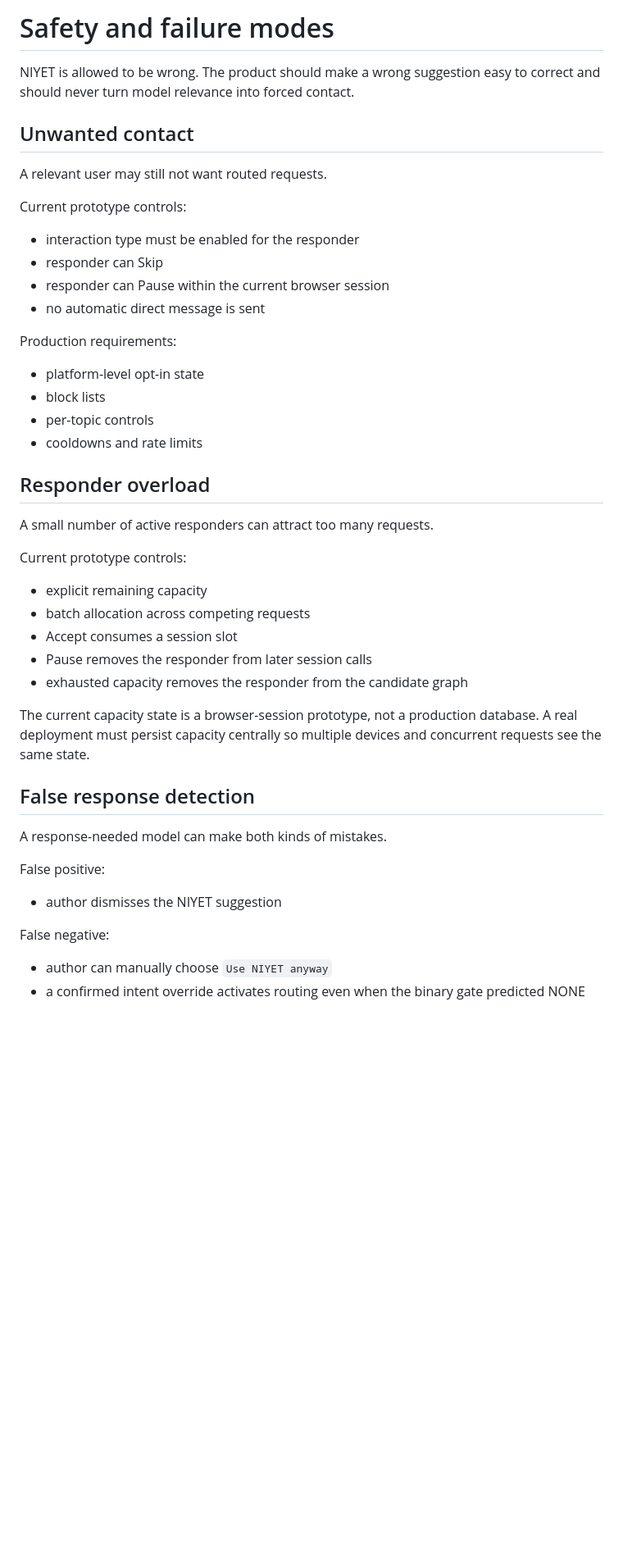
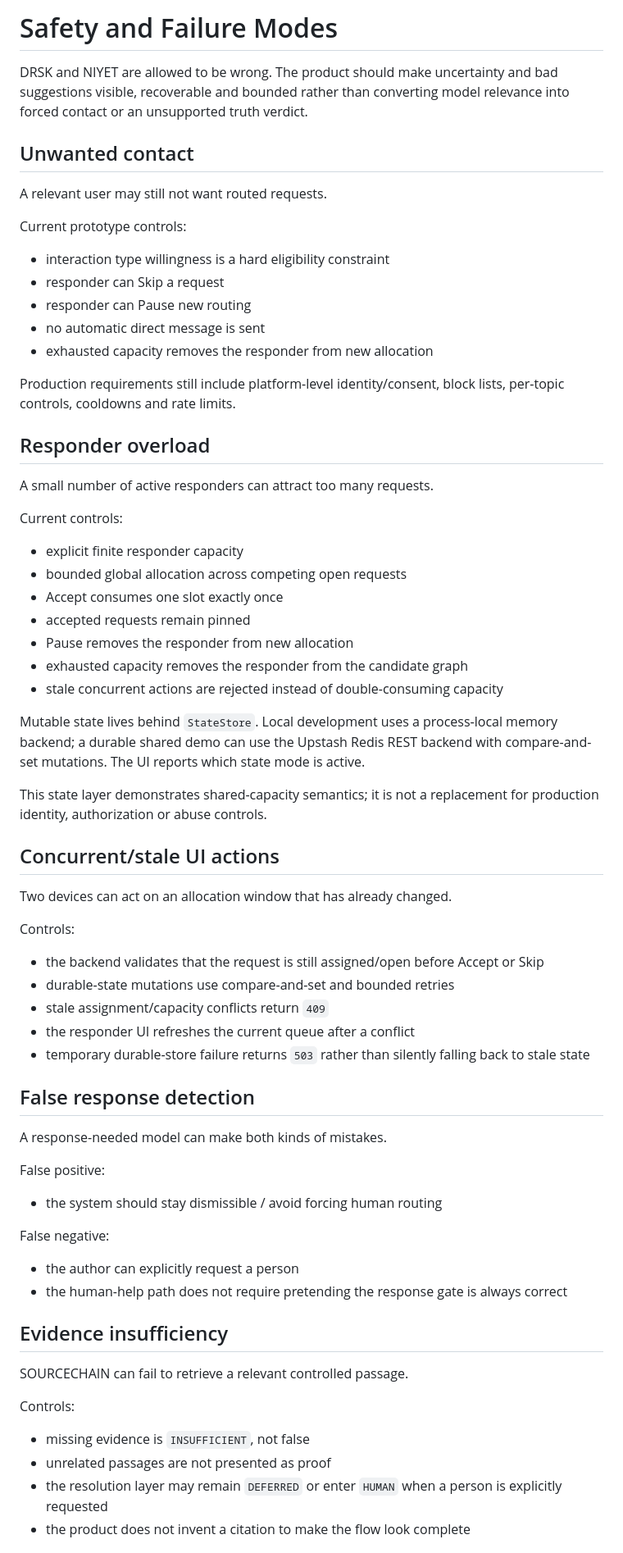
Before and after one commit to pablo228sos/niyet-nsosyal, a Markdown page: docs/safety_and_failure_modes.md, the part around one of its changes. Shown at 82% size. Drawn GitHub-style; blank space fills up the shorter version.

Commit message:
docs(safety): update capacity and shared-state failure modes

```diff
--- a/docs/safety_and_failure_modes.md
+++ b/docs/safety_and_failure_modes.md
@@ -1,6 +1,6 @@
-# Safety and failure modes
+# Safety and Failure Modes
 
-NIYET is allowed to be wrong. The product should make a wrong suggestion easy to correct and should never turn model relevance into forced contact.
+DRSK and NIYET are allowed to be wrong. The product should make uncertainty and bad suggestions visible, recoverable and bounded rather than converting model relevance into forced contact or an unsupported truth verdict.
 
 ## Unwanted contact
 
@@ -8,31 +8,43 @@ A relevant user may still not want routed requests.
 
 Current prototype controls:
 
-- interaction type must be enabled for the responder
-- responder can Skip
-- responder can Pause within the current browser session
+- interaction type willingness is a hard eligibility constraint
+- responder can Skip a request
+- responder can Pause new routing
 - no automatic direct message is sent
+- exhausted capacity removes the responder from new allocation
 
-Production requirements:
-
-- platform-level opt-in state
-- block lists
-- per-topic controls
-- cooldowns and rate limits
+Production requirements still include platform-level identity/consent, block lists, per-topic controls, cooldowns and rate limits.
 
 ## Responder overload
 
 A small number of active responders can attract too many requests.
 
-Current prototype controls:
+Current controls:
 
-- explicit remaining capacity
-- batch allocation across competing requests
-- Accept consumes a session slot
-- Pause removes the responder from later session calls
+- explicit finite responder capacity
+- bounded global allocation across competing open requests
+- Accept consumes one slot exactly once
+- accepted requests remain pinned
+- Pause removes the responder from new allocation
 - exhausted capacity removes the responder from the candidate graph
+- stale concurrent actions are rejected instead of double-consuming capacity
 
-The current capacity state is a browser-session prototype, not a production database. A real deployment must persist capacity centrally so multiple devices and concurrent requests see the same state.
+Mutable state lives behind `StateStore`. Local development uses a process-local memory backend; a durable shared demo can use the Upstash Redis REST backend with compare-and-set mutations. The UI reports which state mode is active.
+
+This state layer demonstrates shared-capacity semantics; it is not a replacement for production identity, authorization or abuse controls.
+
+## Concurrent/stale UI actions
+
+Two devices can act on an allocation window that has already changed.
+
+Controls:
+
+- the backend validates that the request is still assigned/open before Accept or Skip
+- durable-state mutations use compare-and-set and bounded retries
+- stale assignment/capacity conflicts return `409`
+- the responder UI refreshes the current queue after a conflict
+- temporary durable-store failure returns `503` rather than silently falling back to stale state
 
 ## False response detection
 
@@ -40,9 +52,21 @@ A response-needed model can make both kinds of mistakes.
 
 False positive:
 
-- author dismisses the NIYET suggestion
+- the system should stay dismissible / avoid forcing human routing
 
 False negative:
 
-- author can manually choose `Use NIYET anyway`
-- a confirmed intent override activates routing even when the binary gate predicted NONE
+- the author can explicitly request a person
+- the human-help path does not require pretending the response gate is always correct
+
+## Evidence insufficiency
+
+SOURCECHAIN can fail to retrieve a relevant controlled passage.
+
+Controls:
+
+- missing evidence is `INSUFFICIENT`, not false
+- unrelated passages are not presented as proof
+- the resolution layer may remain `DEFERRED` or enter `HUMAN` when a person is explicitly requested
+- the product does not invent a citation to make the flow look complete
+
```
Also changed, not shown: other parts of docs/safety_and_failure_modes.md (+41 -31 lines).
